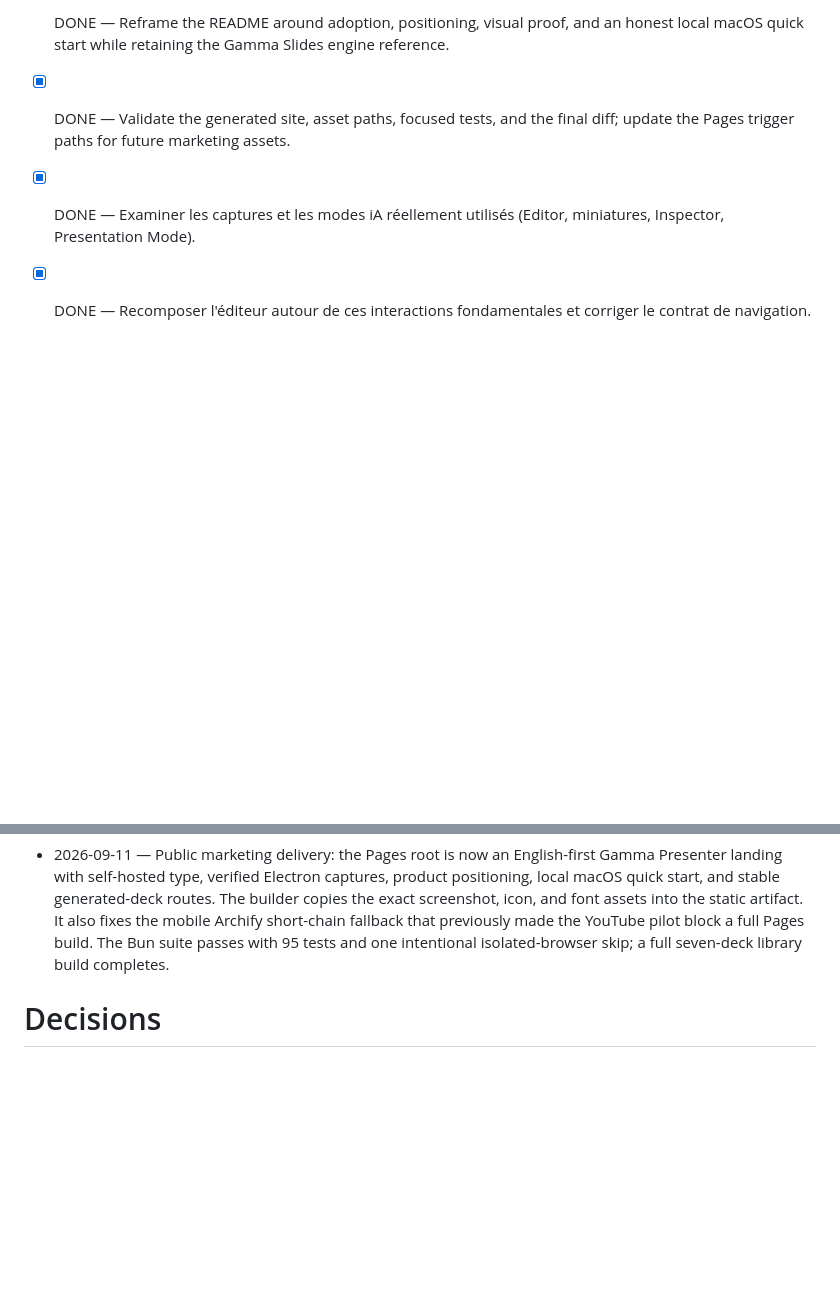
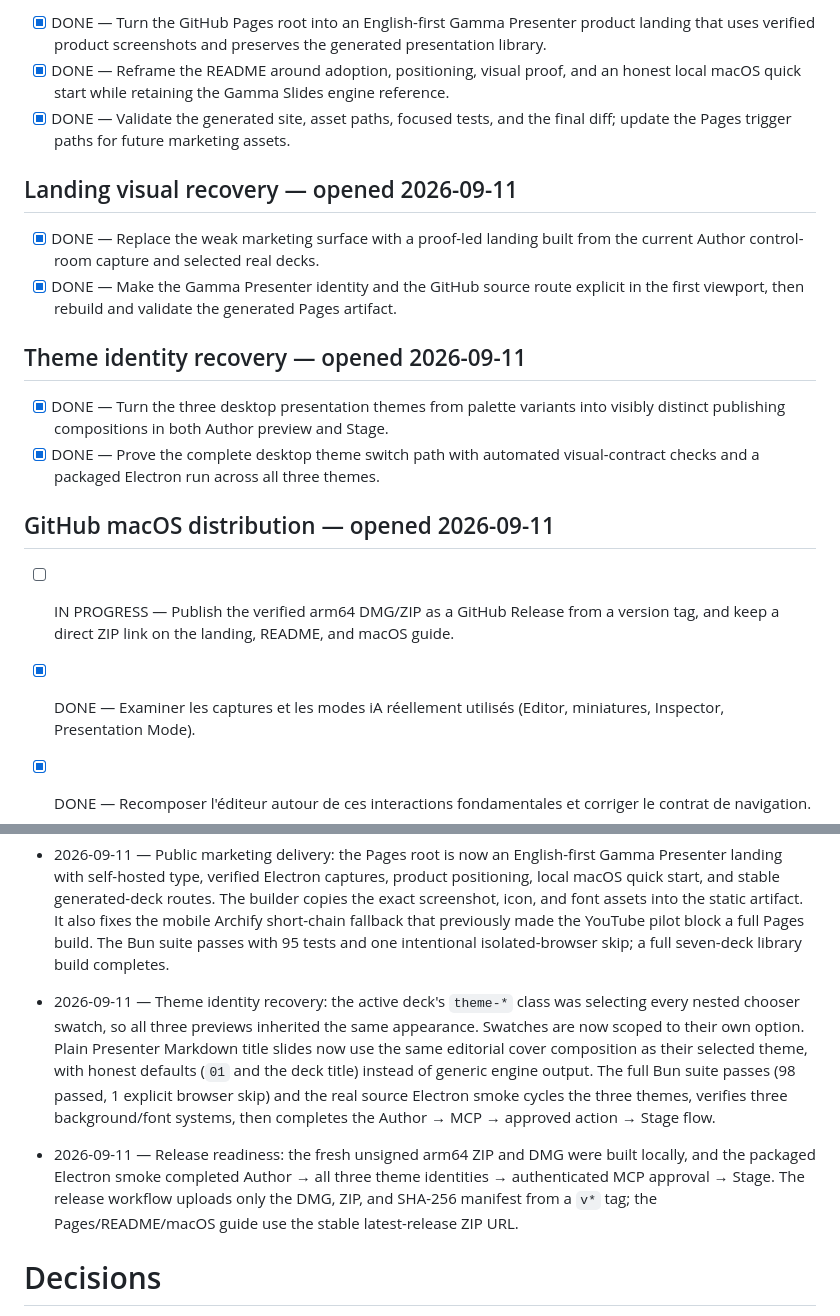
Before and after one commit to hbfs-cloud/gamma-slides, a Markdown page: .agent/current-plan.md, 2 parts joined by grey strips. GitHub-like rendering; blank space fills up the shorter version.

```diff
--- a/.agent/current-plan.md
+++ b/.agent/current-plan.md
@@ -49,6 +49,20 @@ Livrer Gamma Presenter macOS avec une fenêtre de travail unique, un aperçu Gam
 - [x] DONE — Reframe the README around adoption, positioning, visual proof, and an honest local macOS quick start while retaining the Gamma Slides engine reference.
 - [x] DONE — Validate the generated site, asset paths, focused tests, and the final diff; update the Pages trigger paths for future marketing assets.
 
+## Landing visual recovery — opened 2026-09-11
+
+- [x] DONE — Replace the weak marketing surface with a proof-led landing built from the current Author control-room capture and selected real decks.
+- [x] DONE — Make the Gamma Presenter identity and the GitHub source route explicit in the first viewport, then rebuild and validate the generated Pages artifact.
+
+## Theme identity recovery — opened 2026-09-11
+
+- [x] DONE — Turn the three desktop presentation themes from palette variants into visibly distinct publishing compositions in both Author preview and Stage.
+- [x] DONE — Prove the complete desktop theme switch path with automated visual-contract checks and a packaged Electron run across all three themes.
+
+## GitHub macOS distribution — opened 2026-09-11
+
+- [ ] IN PROGRESS — Publish the verified arm64 DMG/ZIP as a GitHub Release from a version tag, and keep a direct ZIP link on the landing, README, and macOS guide.
+
 - [x] DONE — Examiner les captures et les modes iA réellement utilisés (Editor, miniatures, Inspector, Presentation Mode).
 - [x] DONE — Recomposer l'éditeur autour de ces interactions fondamentales et corriger le contrat de navigation.
 - [x] DONE — Refaire le mode Présentation avec aperçu, téléprompteur et chronométrage réinitialisable.
@@ -97,6 +111,8 @@ Livrer Gamma Presenter macOS avec une fenêtre de travail unique, un aperçu Gam
 - 2026-09-11 — Packaging regression fixed: bridge injection now targets the final document `</body>` rather than a literal string inside the embedded ECharts runtime. This fixed the packaged Stage `Unexpected identifier 'gamma'` failure. The source regression test and a packaged Author → authenticated MCP → Stage smoke both pass. Final unsigned arm64 outputs are `dist-presenter-control-room-final/Gamma Presenter-2.0.0-arm64.dmg` (SHA-256 `f81d1f172f6512c65c4bfb902860594151a21e2041df7643df29d2a9660a0f5e`) and `dist-presenter-control-room-final/Gamma Presenter-2.0.0-arm64-mac.zip` (SHA-256 `d57018180cc8a5dcabf97acd79a5fc909f709fb94464d2e1b533ad2314c57a2c`). `docs/images/gamma-presenter-control-room.png` is a packaged Electron capture with the bearer token masked.
 
 - 2026-09-11 — Public marketing delivery: the Pages root is now an English-first Gamma Presenter landing with self-hosted type, verified Electron captures, product positioning, local macOS quick start, and stable generated-deck routes. The builder copies the exact screenshot, icon, and font assets into the static artifact. It also fixes the mobile Archify short-chain fallback that previously made the YouTube pilot block a full Pages build. The Bun suite passes with 95 tests and one intentional isolated-browser skip; a full seven-deck library build completes.
+- 2026-09-11 — Theme identity recovery: the active deck's `theme-*` class was selecting every nested chooser swatch, so all three previews inherited the same appearance. Swatches are now scoped to their own option. Plain Presenter Markdown title slides now use the same editorial cover composition as their selected theme, with honest defaults (`01` and the deck title) instead of generic engine output. The full Bun suite passes (98 passed, 1 explicit browser skip) and the real source Electron smoke cycles the three themes, verifies three background/font systems, then completes the Author → MCP → approved action → Stage flow.
+- 2026-09-11 — Release readiness: the fresh unsigned arm64 ZIP and DMG were built locally, and the packaged Electron smoke completed Author → all three theme identities → authenticated MCP approval → Stage. The release workflow uploads only the DMG, ZIP, and SHA-256 manifest from a `v*` tag; the Pages/README/macOS guide use the stable latest-release ZIP URL.
 
 # Decisions
 
```
Also changed, not shown: README.md (+2 -4 lines), docs/gamma-presenter-macos.md (+3 -7 lines), docs/images/gamma-presenter-control-room.png, 8 other files.
